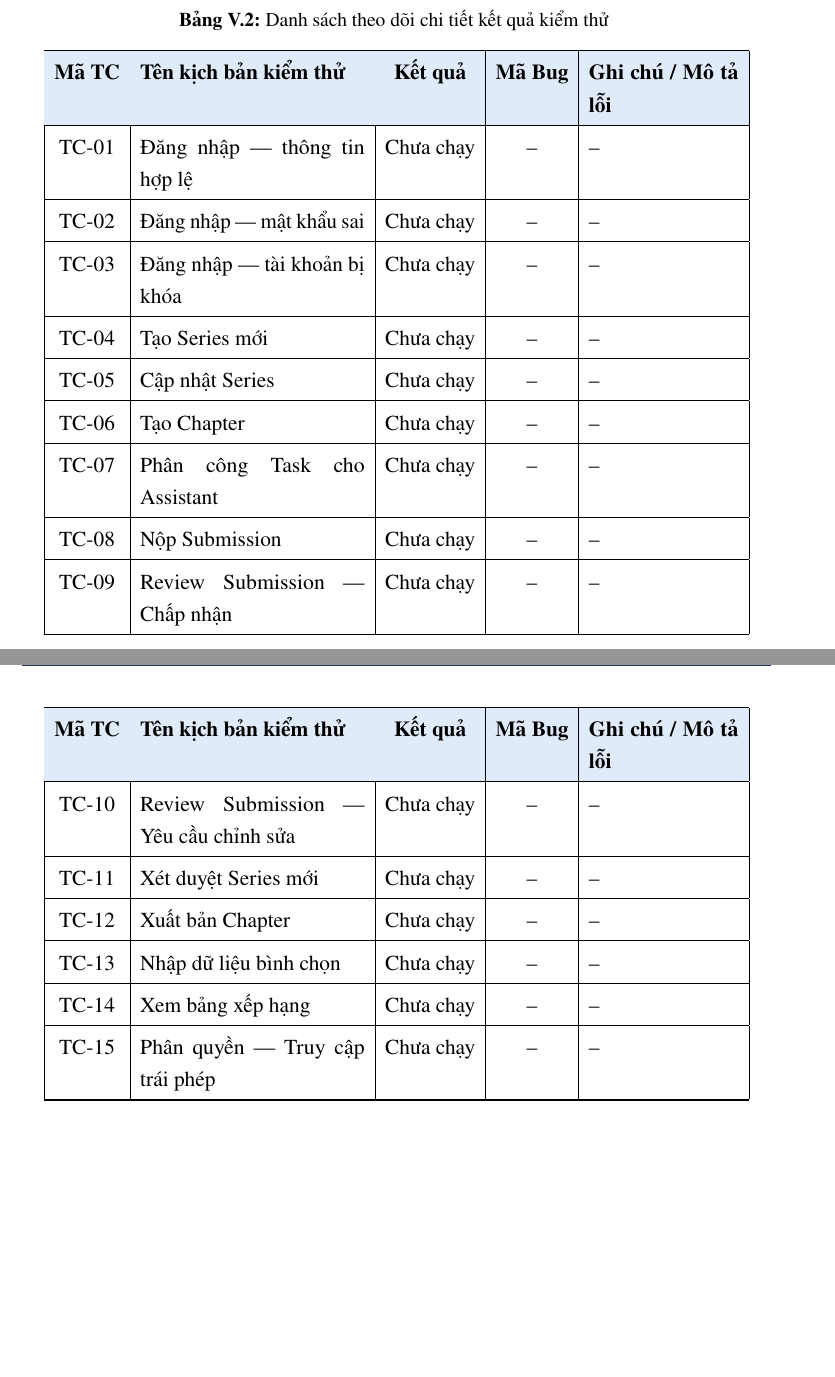
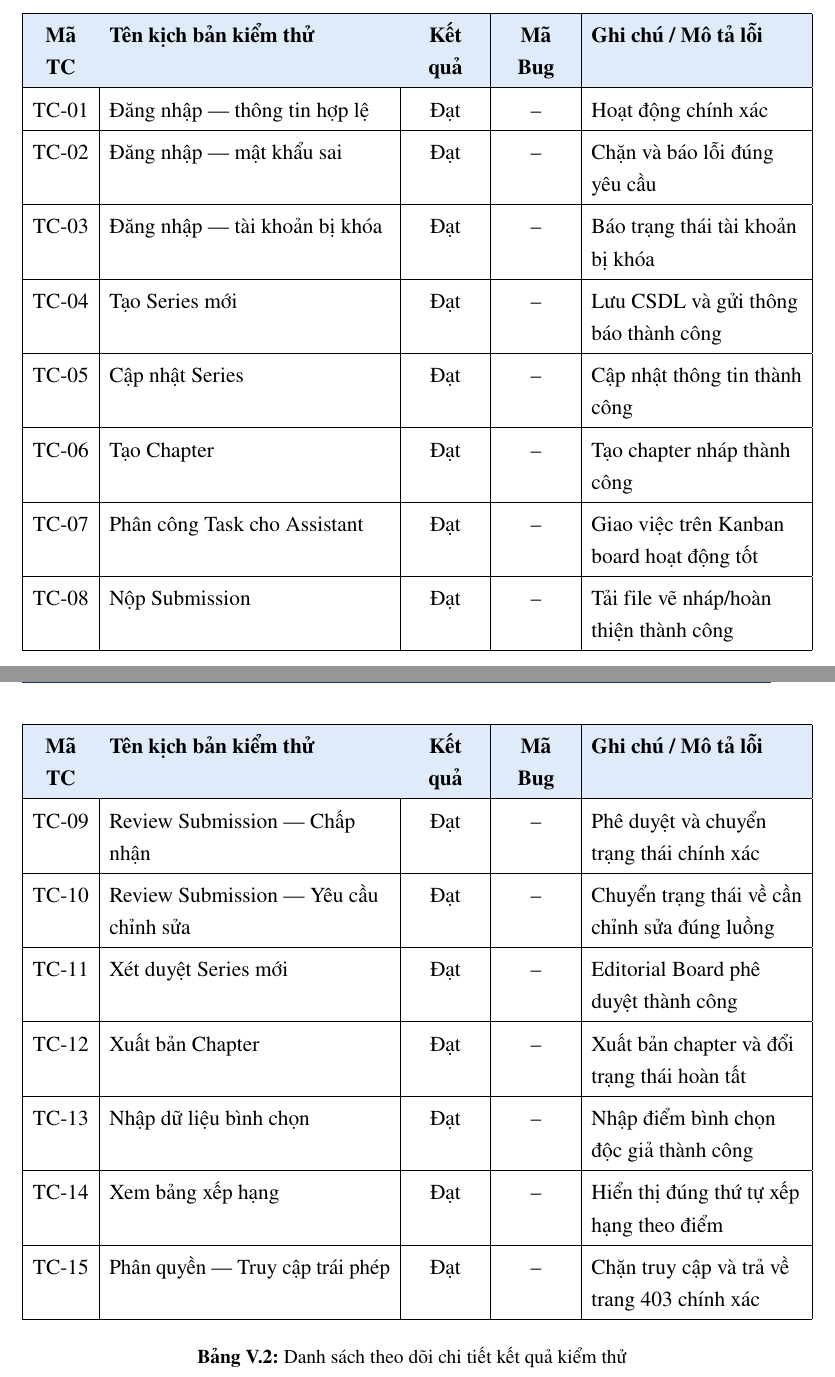
Before and after one commit to trongtan0079/manga-workflow-report, a LaTeX document (main.tex, which reads chapters/05_kiem_thu.tex): two parts of pages 147 and 148 of 165, joined at a grey line, cut so that both start at the same text, the shorter picture padded with empty space. Compiled offline with pdfLaTeX.

Commit message:
docs(test): cập nhật bảng thống kê kết quả kiểm thử tổng hợp và danh sách chi tiết 15 kịch bản kiểm thử dạng longtable

```diff
--- a/chapters/05_kiem_thu.tex
+++ b/chapters/05_kiem_thu.tex
@@ -332,37 +332,31 @@ Bị chặn (Blocked) & 0 & $0\%$ \\ \hline
 
 Bảng dưới đây là biểu mẫu chi tiết dùng để ghi nhận trạng thái của từng kịch bản kiểm thử sau khi chạy:
 
-\begin{longtable}{|c|p{4.8cm}|c|c|p{3.2cm}|}
-\caption{Danh sách theo dõi chi tiết kết quả kiểm thử}\label{tab:test_details} \\
+\renewcommand{\arraystretch}{1.3}
+\begin{longtable}{|>{\centering\arraybackslash}p{1.2cm}|>{\raggedright\arraybackslash}p{6.0cm}|>{\centering\arraybackslash}p{1.5cm}|>{\centering\arraybackslash}p{1.5cm}|>{\raggedright\arraybackslash}p{4.5cm}|}
 \hline
 \rowcolor{tableheader}
 \textbf{Mã TC} & \textbf{Tên kịch bản kiểm thử} & \textbf{Kết quả} & \textbf{Mã Bug} & \textbf{Ghi chú / Mô tả lỗi} \\ \hline
 \endfirsthead
-
 \hline
 \rowcolor{tableheader}
 \textbf{Mã TC} & \textbf{Tên kịch bản kiểm thử} & \textbf{Kết quả} & \textbf{Mã Bug} & \textbf{Ghi chú / Mô tả lỗi} \\ \hline
 \endhead
-
-\hline
-\endfoot
-
-\hline
-\endlastfoot
-
-TC-01 & Đăng nhập — thông tin hợp lệ & Chưa chạy & -- & -- \\ \hline
-TC-02 & Đăng nhập — mật khẩu sai & Chưa chạy & -- & -- \\ \hline
-TC-03 & Đăng nhập — tài khoản bị khóa & Chưa chạy & -- & -- \\ \hline
-TC-04 & Tạo Series mới & Chưa chạy & -- & -- \\ \hline
-TC-05 & Cập nhật Series & Chưa chạy & -- & -- \\ \hline
-TC-06 & Tạo Chapter & Chưa chạy & -- & -- \\ \hline
-TC-07 & Phân công Task cho Assistant & Chưa chạy & -- & -- \\ \hline
-TC-08 & Nộp Submission & Chưa chạy & -- & -- \\ \hline
-TC-09 & Review Submission — Chấp nhận & Chưa chạy & -- & -- \\ \hline
-TC-10 & Review Submission — Yêu cầu chỉnh sửa & Chưa chạy & -- & -- \\ \hline
-TC-11 & Xét duyệt Series mới & Chưa chạy & -- & -- \\ \hline
-TC-12 & Xuất bản Chapter & Chưa chạy & -- & -- \\ \hline
-TC-13 & Nhập dữ liệu bình chọn & Chưa chạy & -- & -- \\ \hline
-TC-14 & Xem bảng xếp hạng & Chưa chạy & -- & -- \\ \hline
-TC-15 & Phân quyền — Truy cập trái phép & Chưa chạy & -- & -- \\ \hline
+TC-01 & Đăng nhập — thông tin hợp lệ & Đạt & -- & Hoạt động chính xác \\ \hline
+TC-02 & Đăng nhập — mật khẩu sai & Đạt & -- & Chặn và báo lỗi đúng yêu cầu \\ \hline
+TC-03 & Đăng nhập — tài khoản bị khóa & Đạt & -- & Báo trạng thái tài khoản bị khóa \\ \hline
+TC-04 & Tạo Series mới & Đạt & -- & Lưu CSDL và gửi thông báo thành công \\ \hline
+TC-05 & Cập nhật Series & Đạt & -- & Cập nhật thông tin thành công \\ \hline
+TC-06 & Tạo Chapter & Đạt & -- & Tạo chapter nháp thành công \\ \hline
+TC-07 & Phân công Task cho Assistant & Đạt & -- & Giao việc trên Kanban board hoạt động tốt \\ \hline
+TC-08 & Nộp Submission & Đạt & -- & Tải file vẽ nháp/hoàn thiện thành công \\ \hline
+TC-09 & Review Submission — Chấp nhận & Đạt & -- & Phê duyệt và chuyển trạng thái chính xác \\ \hline
+TC-10 & Review Submission — Yêu cầu chỉnh sửa & Đạt & -- & Chuyển trạng thái về cần chỉnh sửa đúng luồng \\ \hline
+TC-11 & Xét duyệt Series mới & Đạt & -- & Editorial Board phê duyệt thành công \\ \hline
+TC-12 & Xuất bản Chapter & Đạt & -- & Xuất bản chapter và đổi trạng thái hoàn tất \\ \hline
+TC-13 & Nhập dữ liệu bình chọn & Đạt & -- & Nhập điểm bình chọn độc giả thành công \\ \hline
+TC-14 & Xem bảng xếp hạng & Đạt & -- & Hiển thị đúng thứ tự xếp hạng theo điểm \\ \hline
+TC-15 & Phân quyền — Truy cập trái phép & Đạt & -- & Chặn truy cập và trả về trang 403 chính xác \\ \hline
+\caption{Danh sách theo dõi chi tiết kết quả kiểm thử}
+\label{tab:test_details}
 \end{longtable}
```
Also changed, not shown: chapters/05_kiem_thu.tex (4 more changed lines).
